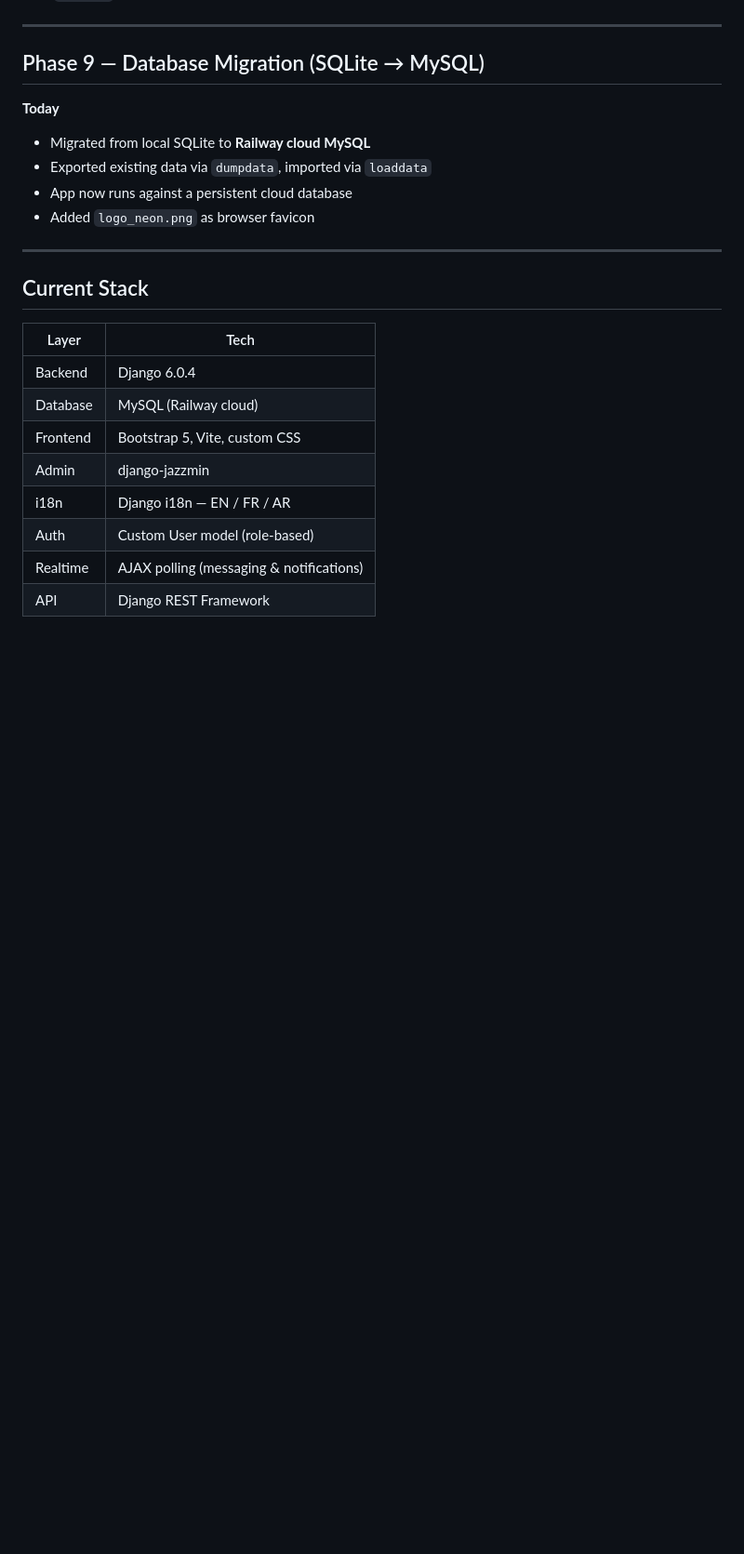
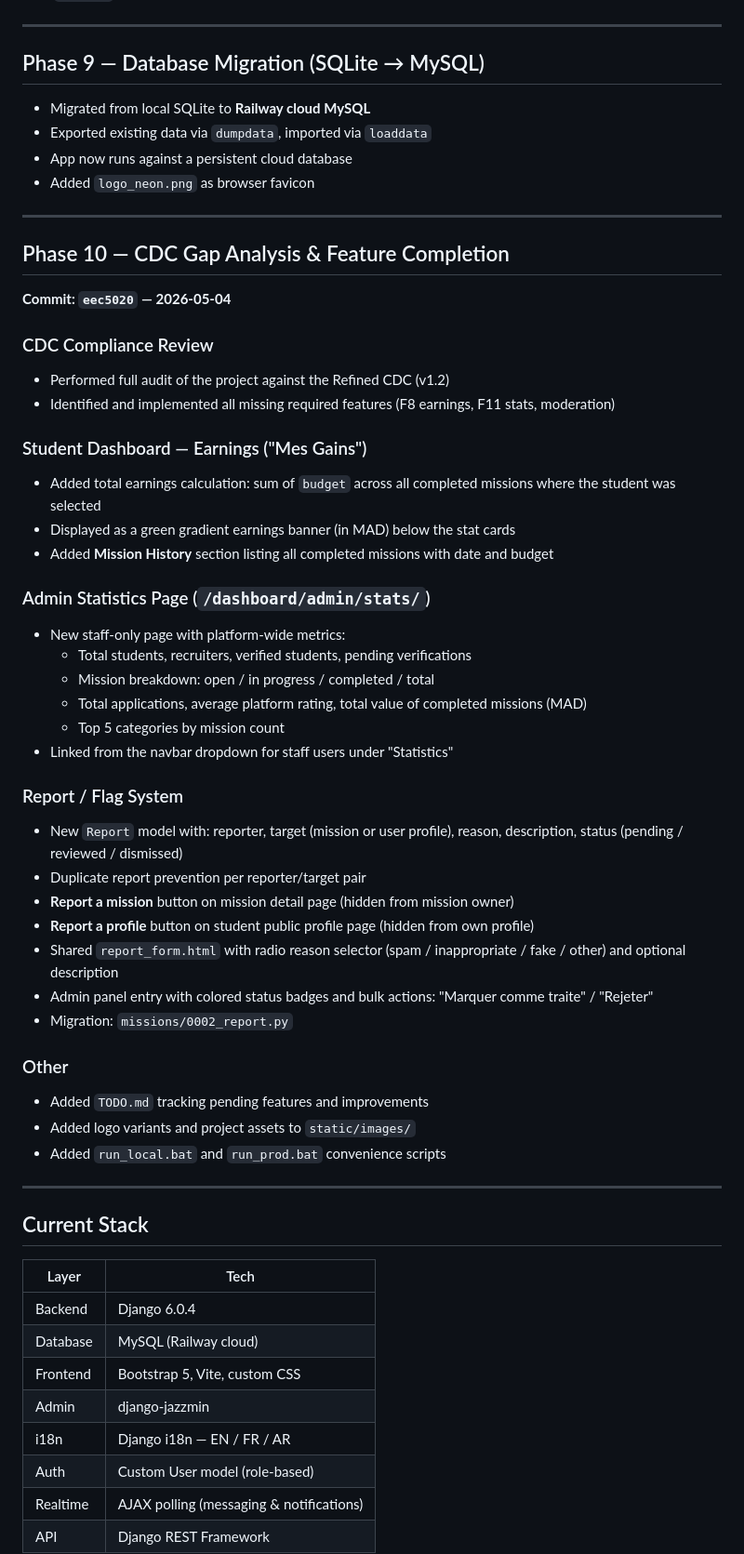
Before and after one commit to ladroxd/StuLance, a Markdown page: CHANGELOG.md, the part around the change. Shown at 93% size. Rendered like a GitHub page; blank space fills up the shorter version.

Commit message:
Update CHANGELOG for Phase 10 and add TODO.md

```diff
--- a/CHANGELOG.md
+++ b/CHANGELOG.md
@@ -87,12 +87,47 @@ How can students access freelance opportunities adapted to their academic schedu
 ---
 
 ## Phase 9 — Database Migration (SQLite → MySQL)
-**Today**
 
 - Migrated from local SQLite to **Railway cloud MySQL**
 - Exported existing data via `dumpdata`, imported via `loaddata`
 - App now runs against a persistent cloud database
 - Added `logo_neon.png` as browser favicon
+
+---
+
+## Phase 10 — CDC Gap Analysis & Feature Completion
+**Commit: `eec5020` — 2026-05-04**
+
+### CDC Compliance Review
+- Performed full audit of the project against the Refined CDC (v1.2)
+- Identified and implemented all missing required features (F8 earnings, F11 stats, moderation)
+
+### Student Dashboard — Earnings ("Mes Gains")
+- Added total earnings calculation: sum of `budget` across all completed missions where the student was selected
+- Displayed as a green gradient earnings banner (in MAD) below the stat cards
+- Added **Mission History** section listing all completed missions with date and budget
+
+### Admin Statistics Page (`/dashboard/admin/stats/`)
+- New staff-only page with platform-wide metrics:
+  - Total students, recruiters, verified students, pending verifications
+  - Mission breakdown: open / in progress / completed / total
+  - Total applications, average platform rating, total value of completed missions (MAD)
+  - Top 5 categories by mission count
+- Linked from the navbar dropdown for staff users under "Statistics"
+
+### Report / Flag System
+- New `Report` model with: reporter, target (mission or user profile), reason, description, status (pending / reviewed / dismissed)
+- Duplicate report prevention per reporter/target pair
+- **Report a mission** button on mission detail page (hidden from mission owner)
+- **Report a profile** button on student public profile page (hidden from own profile)
+- Shared `report_form.html` with radio reason selector (spam / inappropriate / fake / other) and optional description
+- Admin panel entry with colored status badges and bulk actions: "Marquer comme traite" / "Rejeter"
+- Migration: `missions/0002_report.py`
+
+### Other
+- Added `TODO.md` tracking pending features and improvements
+- Added logo variants and project assets to `static/images/`
+- Added `run_local.bat` and `run_prod.bat` convenience scripts
 
 ---
 
```
Also changed, not shown: TODO.md (added, +52 -0 lines).
